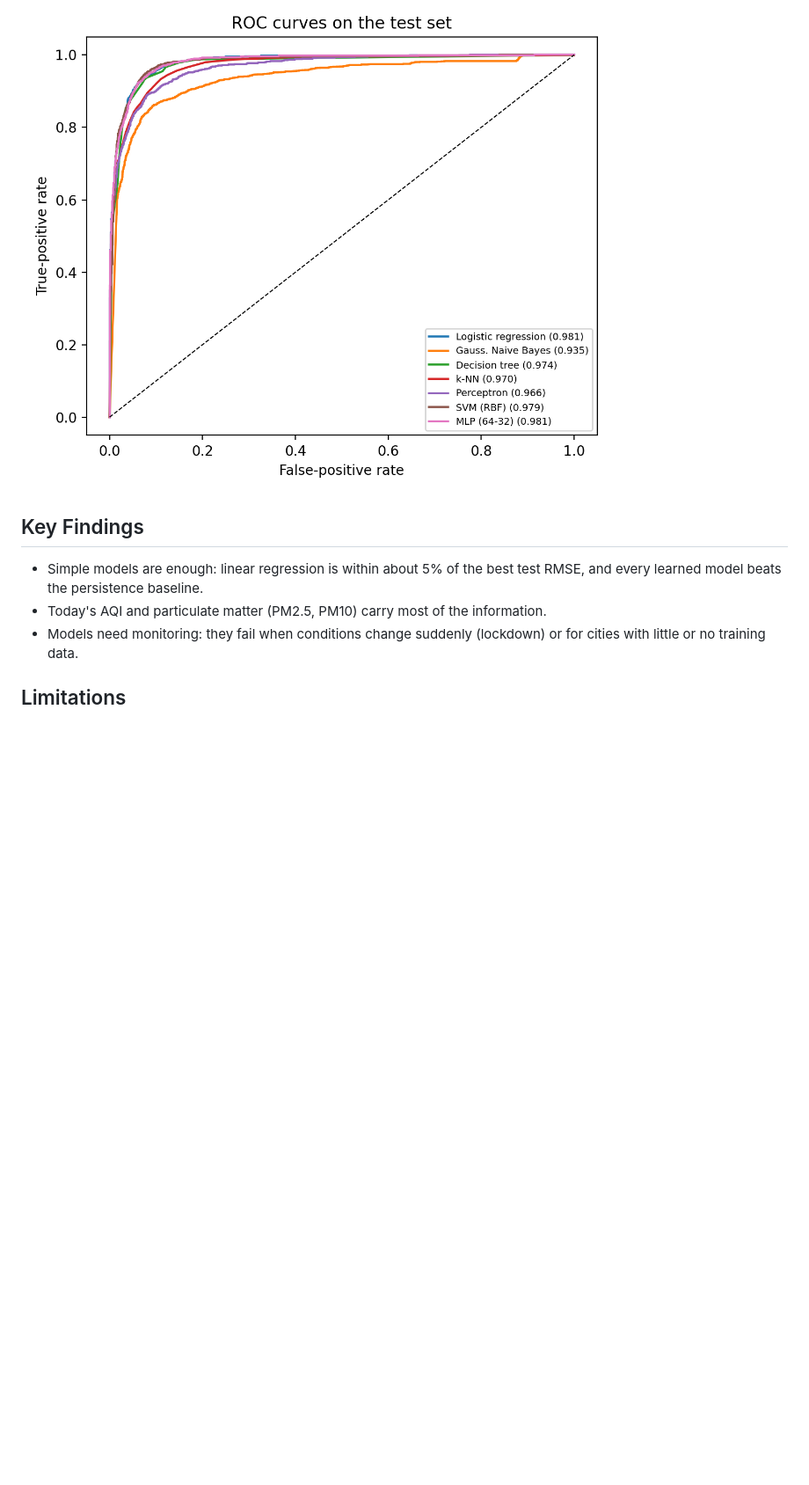
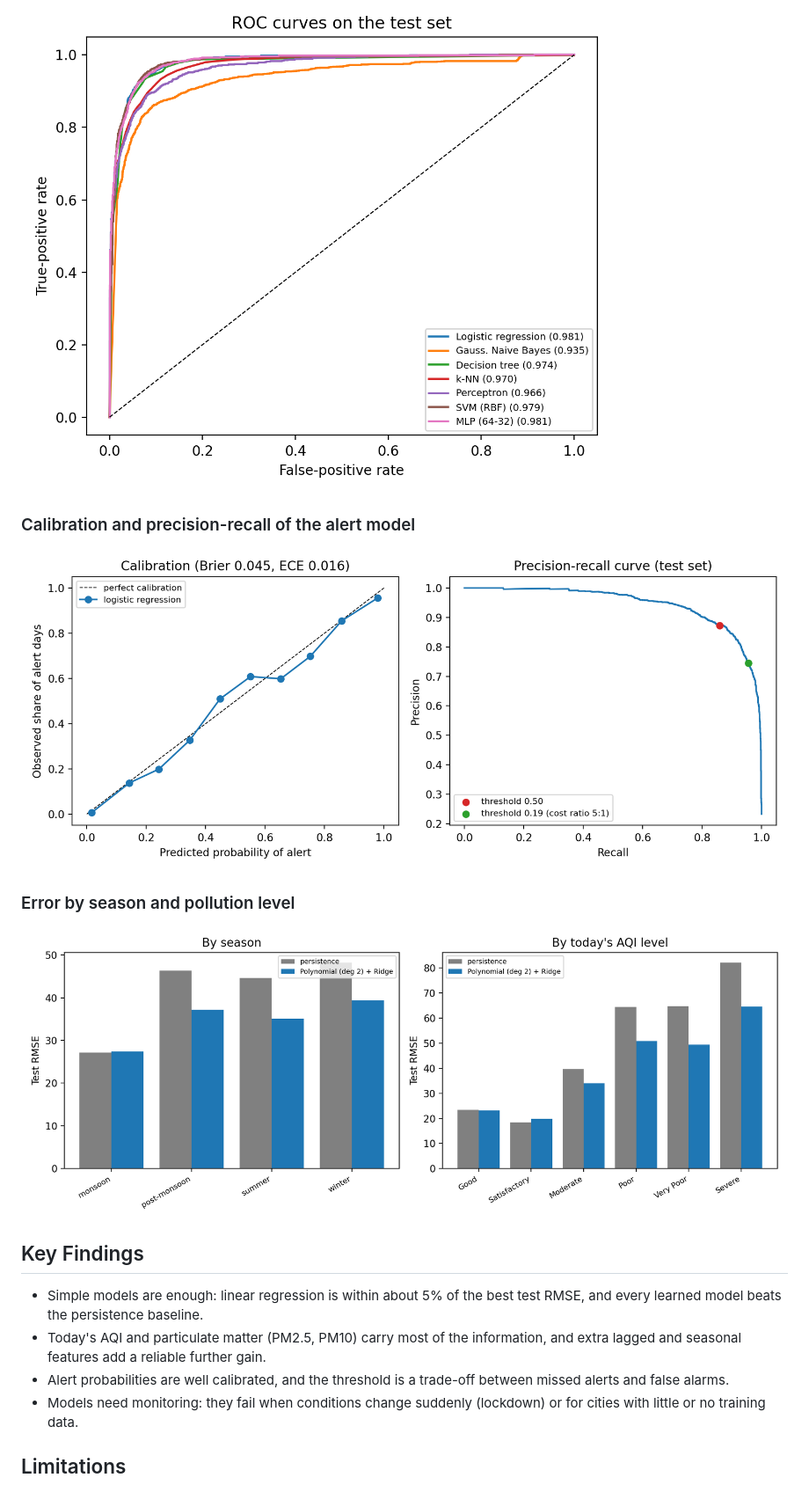
Before and after one commit to ananya-jais/aqi-forecast, a Markdown page: README.md, the part around one of its changes. Shown at 88% size. GitHub-like rendering; pictures changed too: figures/fig8_alert_calibration_pr.png (added), figures/fig9_error_analysis.png (added); blank space fills up the shorter version.

Commit message:
Update README with alert and error analysis

```diff
--- a/README.md
+++ b/README.md
@@ -124,10 +173,17 @@ Logistic regression and SVM tied for the best F1. The decision tree had the high
 ### ROC curves of the classifiers
 ![ROC curves](figures/fig7_roc_curves.png)
 
+### Calibration and precision-recall of the alert model
+![Calibration and precision-recall](figures/fig8_alert_calibration_pr.png)
+
+### Error by season and pollution level
+![Error analysis](figures/fig9_error_analysis.png)
+
 ## Key Findings
 
 - Simple models are enough: linear regression is within about 5% of the best test RMSE, and every learned model beats the persistence baseline.
-- Today's AQI and particulate matter (PM2.5, PM10) carry most of the information.
+- Today's AQI and particulate matter (PM2.5, PM10) carry most of the information, and extra lagged and seasonal features add a reliable further gain.
+- Alert probabilities are well calibrated, and the threshold is a trade-off between missed alerts and false alarms.
 - Models need monitoring: they fail when conditions change suddenly (lockdown) or for cities with little or no training data.
 
 ## Limitations
```
Also changed, not shown: other parts of README.md (+59 -7 lines), 15 other files.
